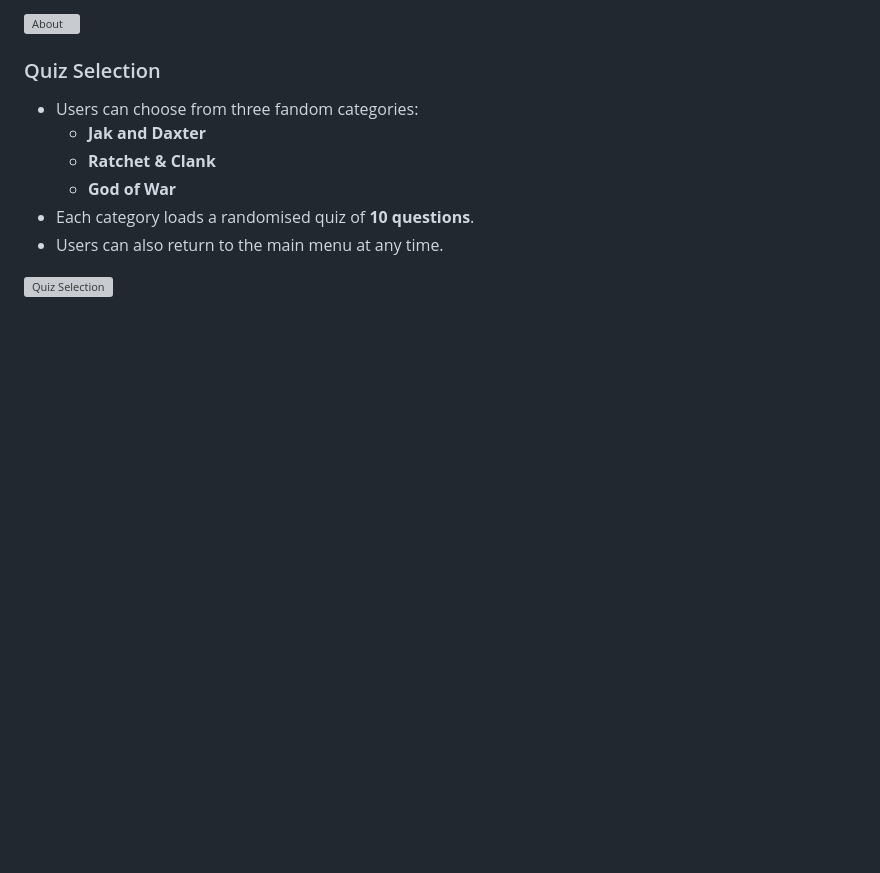
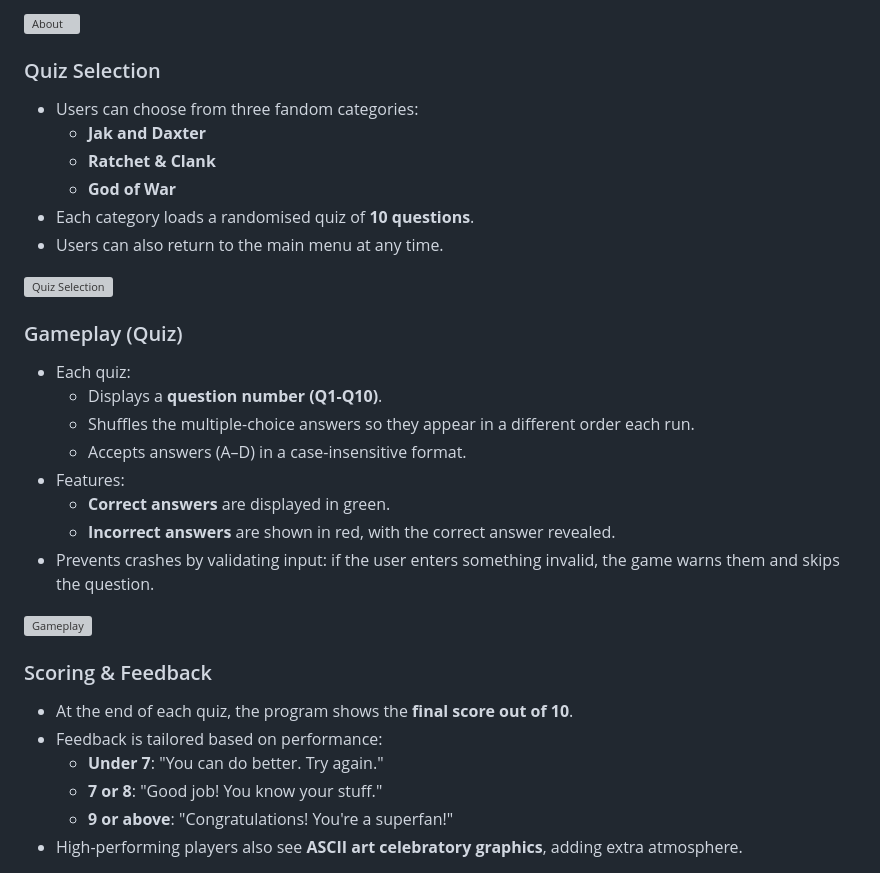
Before and after one commit to LouisCE/fandom-challenge-v2, a Markdown page: README.md, the part around the change printed below. GitHub-like rendering; blank space fills up the shorter version; grey boxes are pictures that could not be loaded.

Commit message:
Add Gameplay and Scoring features to README.md

```diff
--- a/README.md
+++ b/README.md
@@ -131,3 +131,23 @@ This simple but engaging gameplay loop makes the quiz fun, replayable and easy t
 
 ![Quiz Selection](docs/screenshot-quiz-selection.png)
 
+### Gameplay (Quiz)
+- Each quiz:
+  - Displays a **question number (Q1-Q10)**.
+  - Shuffles the multiple-choice answers so they appear in a different order each run.
+  - Accepts answers (A–D) in a case-insensitive format.
+- Features:
+  - **Correct answers** are displayed in green.
+  - **Incorrect answers** are shown in red, with the correct answer revealed.
+- Prevents crashes by validating input: if the user enters something invalid, the game warns them and skips the question.
+
+![Gameplay](docs/screenshot-quiz.png)
+
+### Scoring & Feedback
+- At the end of each quiz, the program shows the **final score out of 10**.
+- Feedback is tailored based on performance:
+  - **Under 7**: "You can do better. Try again."
+  - **7 or 8**: "Good job! You know your stuff."
+  - **9 or above**: "Congratulations! You're a superfan!"
+- High-performing players also see **ASCII art celebratory graphics**, adding extra atmosphere.
+
```
Also changed, not shown: other parts of README.md (+2 -0 lines).
